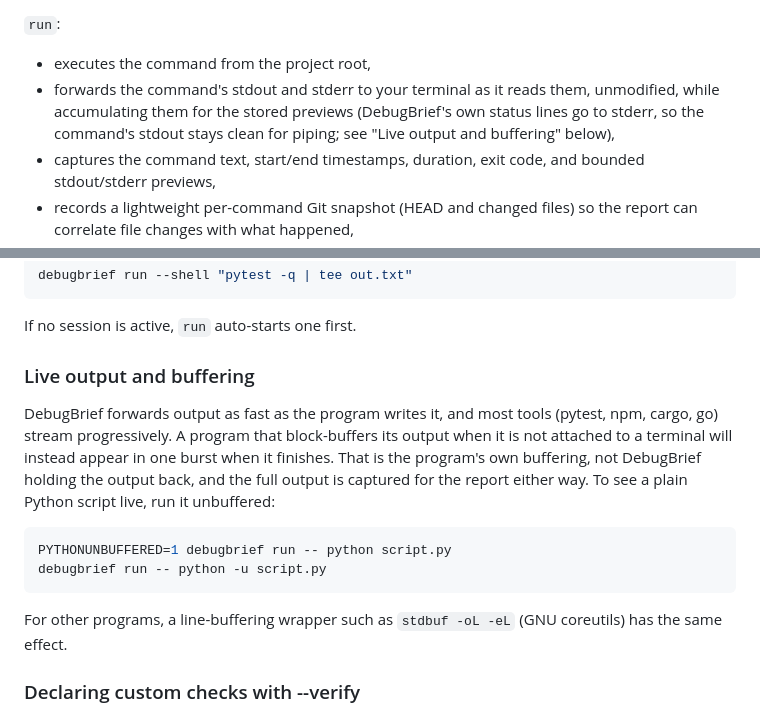
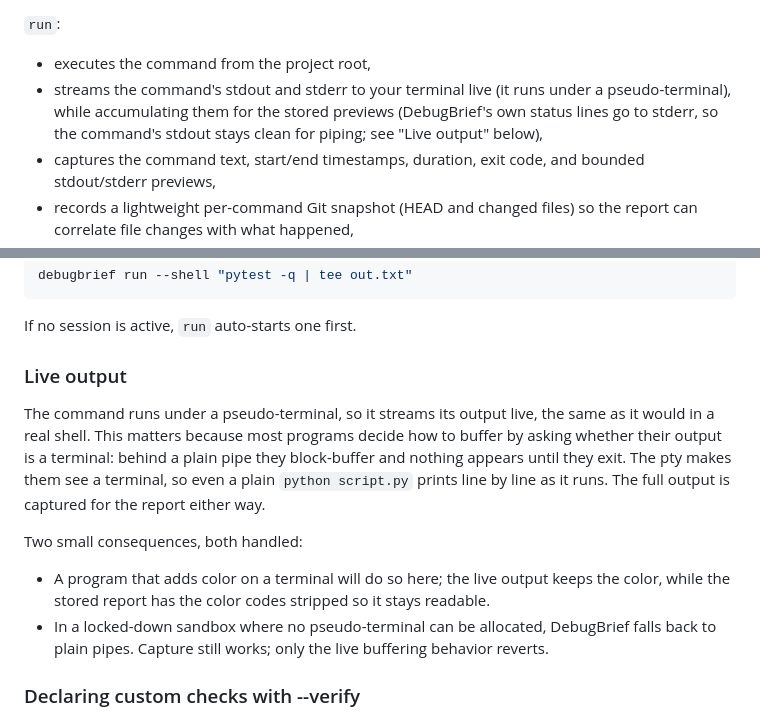
Before and after one commit to hari-kancharla/Debug-Brief, a Markdown page: docs/COMMANDS.md, 2 parts joined by grey strips. GitHub-like rendering.

````diff
--- a/docs/COMMANDS.md
+++ b/docs/COMMANDS.md
@@ -73,10 +73,10 @@ The old single-argument form still works: `debugbrief run "python -m pytest"`.
 `run`:
 
 - executes the command from the project root,
-- forwards the command's stdout and stderr to your terminal as it reads them,
-  unmodified, while accumulating them for the stored previews (DebugBrief's own
-  status lines go to stderr, so the command's stdout stays clean for piping;
-  see "Live output and buffering" below),
+- streams the command's stdout and stderr to your terminal live (it runs under
+  a pseudo-terminal), while accumulating them for the stored previews
+  (DebugBrief's own status lines go to stderr, so the command's stdout stays
+  clean for piping; see "Live output" below),
 - captures the command text, start/end timestamps, duration, exit code, and
   bounded stdout/stderr previews,
 - records a lightweight per-command Git snapshot (HEAD and changed files) so the
@@ -97,22 +97,23 @@ debugbrief run --shell "pytest -q | tee out.txt"
 
 If no session is active, `run` auto-starts one first.
 
-### Live output and buffering
+### Live output
 
-DebugBrief forwards output as fast as the program writes it, and most tools
-(pytest, npm, cargo, go) stream progressively. A program that block-buffers its
-output when it is not attached to a terminal will instead appear in one burst
-when it finishes. That is the program's own buffering, not DebugBrief holding
-the output back, and the full output is captured for the report either way. To
-see a plain Python script live, run it unbuffered:
+The command runs under a pseudo-terminal, so it streams its output live, the
+same as it would in a real shell. This matters because most programs decide how
+to buffer by asking whether their output is a terminal: behind a plain pipe they
+block-buffer and nothing appears until they exit. The pty makes them see a
+terminal, so even a plain `python script.py` prints line by line as it runs. The
+full output is captured for the report either way.
 
-```bash
-PYTHONUNBUFFERED=1 debugbrief run -- python script.py
-debugbrief run -- python -u script.py
-```
+Two small consequences, both handled:
 
-For other programs, a line-buffering wrapper such as `stdbuf -oL -eL` (GNU
-coreutils) has the same effect.
+- A program that adds color on a terminal will do so here; the live output keeps
+  the color, while the stored report has the color codes stripped so it stays
+  readable.
+- In a locked-down sandbox where no pseudo-terminal can be allocated, DebugBrief
+  falls back to plain pipes. Capture still works; only the live buffering
+  behavior reverts.
 
 ### Declaring custom checks with --verify
 
````
Also changed, not shown: CHANGELOG.md (+12 -0 lines), README.md (+10 -12 lines).
